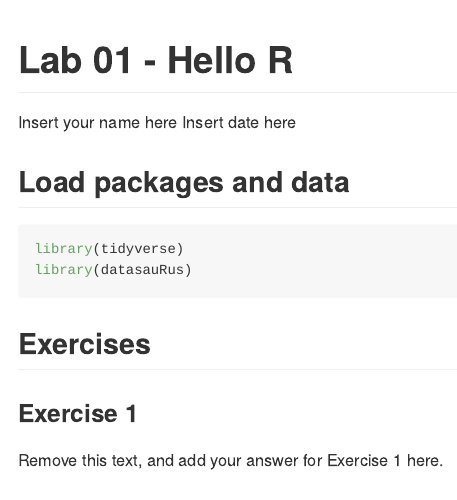
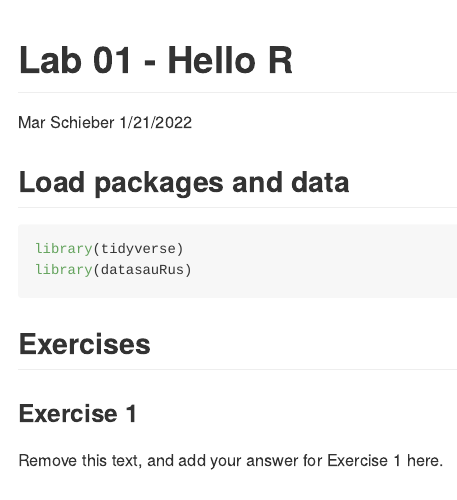
Before and after one commit to mschieber20/Lab-01, an R Markdown document (lab-01-hello-r.Rmd): the page in a window 1100 px wide, from its top. Rendered offline with R 4.5, knitr and Pandoc, with nearby package versions; some code elsewhere in the file could not run offline.

Commit message:
changed name to mar

```diff
--- a/lab-01-hello-r.Rmd
+++ b/lab-01-hello-r.Rmd
@@ -1,7 +1,7 @@
 ---
 title: "Lab 01 - Hello R"
-author: "Insert your name here"
-date: "Insert date here"
+author: "Mar Schieber"
+date: "1/21/2022"
 output: github_document
 ---
 
```
